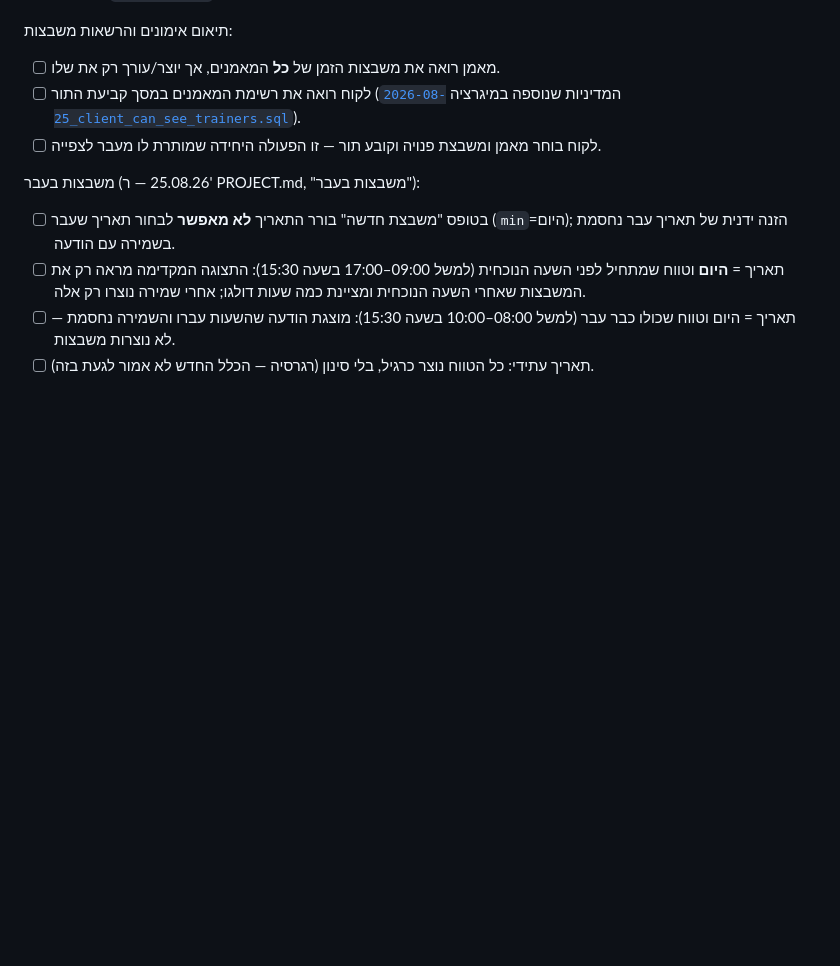
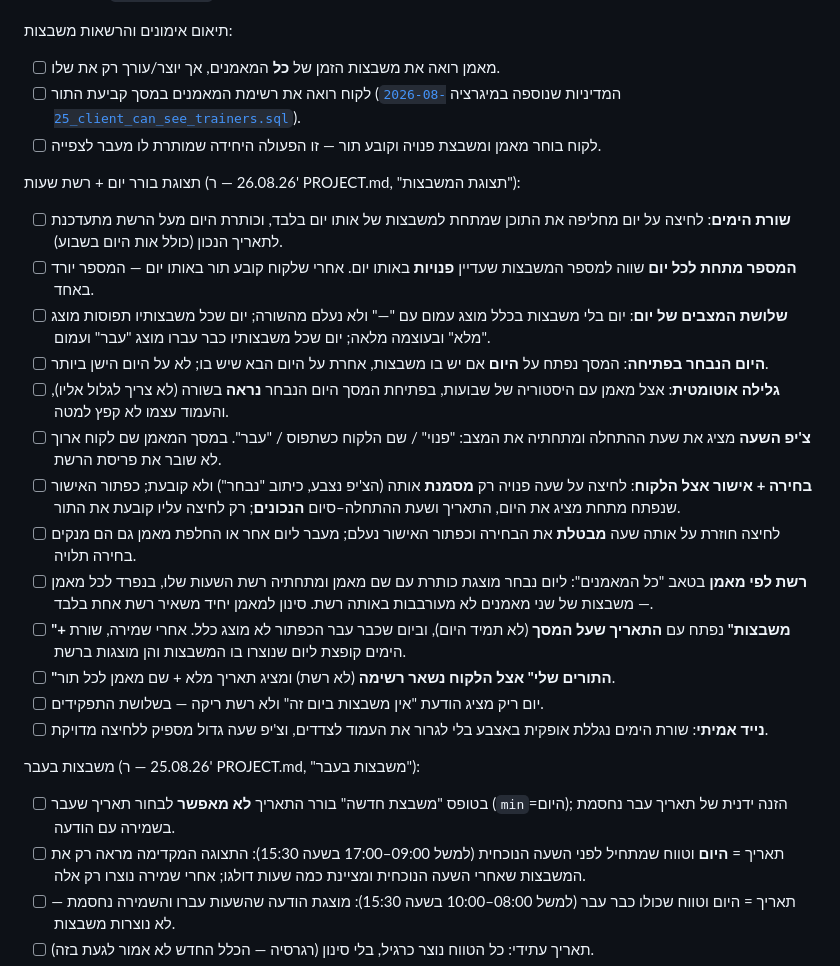
Before and after one commit to hiladar/gym-club, a Markdown page: TESTING.md, the part around the change. GitHub-like rendering; blank space fills up the shorter version.

Commit message:
Add a checklist for the day-picker schedule screens
The scheduling section covered permissions, the past-slot rule and the
booking emails, but nothing about the screens themselves after the flat
list was replaced. Adds the three-state day chip (empty / מלא / עבר),
which day the screen opens on, the auto-scroll to the selected day, the
two-tap pick-then-confirm flow and what clears a pending pick, the
per-trainer grids in "כל המאמנים", and the add-slots button taking the
day on screen.

Co-Authored-By: Claude Opus 5 <noreply@anthropic.com>

```diff
--- a/TESTING.md
+++ b/TESTING.md
@@ -134,6 +134,21 @@
 - [ ] לקוח רואה את רשימת המאמנים במסך קביעת התור (המדיניות שנוספה במיגרציה [`2026-08-25_client_can_see_trainers.sql`](supabase/migrations/2026-08-25_client_can_see_trainers.sql)).
 - [ ] לקוח בוחר מאמן ומשבצת פנויה וקובע תור — זו הפעולה היחידה שמותרת לו מעבר לצפייה.
 
+תצוגת בורר יום + רשת שעות (26.08.26 — ר' PROJECT.md, "תצוגת המשבצות"):
+- [ ] **שורת הימים**: לחיצה על יום מחליפה את התוכן שמתחת למשבצות של אותו יום בלבד, וכותרת היום מעל הרשת מתעדכנת לתאריך הנכון (כולל אות היום בשבוע).
+- [ ] **המספר מתחת לכל יום** שווה למספר המשבצות שעדיין **פנויות** באותו יום. אחרי שלקוח קובע תור באותו יום — המספר יורד באחד.
+- [ ] **שלושת המצבים של יום**: יום בלי משבצות בכלל מוצג עמום עם "—" ולא נעלם מהשורה; יום שכל משבצותיו תפוסות מוצג "מלא" ובעוצמה מלאה; יום שכל משבצותיו כבר עברו מוצג "עבר" ועמום.
+- [ ] **היום הנבחר בפתיחה**: המסך נפתח על **היום** אם יש בו משבצות, אחרת על היום הבא שיש בו; לא על היום הישן ביותר.
+- [ ] **גלילה אוטומטית**: אצל מאמן עם היסטוריה של שבועות, בפתיחת המסך היום הנבחר **נראה** בשורה (לא צריך לגלול אליו), והעמוד עצמו לא קפץ למטה.
+- [ ] **צ'יפ השעה** מציג את שעת ההתחלה ומתחתיה את המצב: "פנוי" / שם הלקוח כשתפוס / "עבר". במסך המאמן שם לקוח ארוך לא שובר את פריסת הרשת.
+- [ ] **בחירה + אישור אצל הלקוח**: לחיצה על שעה פנויה רק **מסמנת** אותה (הצ'יפ נצבע, כיתוב "נבחר") ולא קובעת; כפתור האישור שנפתח מתחת מציג את היום, התאריך ושעת ההתחלה–סיום **הנכונים**; רק לחיצה עליו קובעת את התור.
+- [ ] לחיצה חוזרת על אותה שעה **מבטלת** את הבחירה וכפתור האישור נעלם; מעבר ליום אחר או החלפת מאמן גם הם מנקים בחירה תלויה.
+- [ ] **רשת לפי מאמן** בטאב "כל המאמנים": ליום נבחר מוצגת כותרת עם שם מאמן ומתחתיה רשת השעות שלו, בנפרד לכל מאמן — משבצות של שני מאמנים לא מעורבבות באותה רשת. סינון למאמן יחיד משאיר רשת אחת בלבד.
+- [ ] **"+ משבצות"** נפתח עם **התאריך שעל המסך** (לא תמיד היום), וביום שכבר עבר הכפתור לא מוצג כלל. אחרי שמירה, שורת הימים קופצת ליום שנוצרו בו המשבצות והן מוצגות ברשת.
+- [ ] **"התורים שלי" אצל הלקוח נשאר רשימה** (לא רשת) ומציג תאריך מלא + שם מאמן לכל תור.
+- [ ] יום ריק מציג הודעת "אין משבצות ביום זה" ולא רשת ריקה — בשלושת התפקידים.
+- [ ] **נייד אמיתי**: שורת הימים נגללת אופקית באצבע בלי לגרור את העמוד לצדדים, וצ'יפ שעה גדול מספיק ללחיצה מדויקת.
+
 משבצות בעבר (25.08.26 — ר' PROJECT.md, "משבצות בעבר"):
 - [ ] בטופס "משבצת חדשה" בורר התאריך **לא מאפשר** לבחור תאריך שעבר (`min`=היום); הזנה ידנית של תאריך עבר נחסמת בשמירה עם הודעה.
 - [ ] תאריך = **היום** וטווח שמתחיל לפני השעה הנוכחית (למשל 09:00–17:00 בשעה 15:30): התצוגה המקדימה מראה רק את המשבצות שאחרי השעה הנוכחית ומציינת כמה שעות דולגו; אחרי שמירה נוצרו רק אלה.
```
